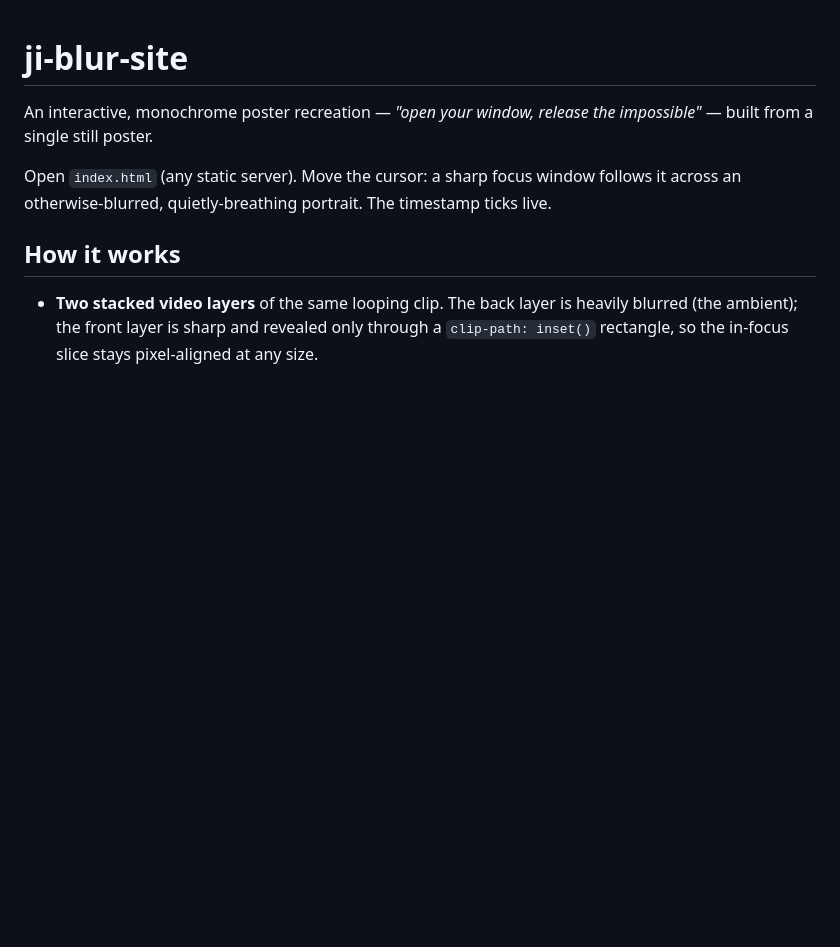
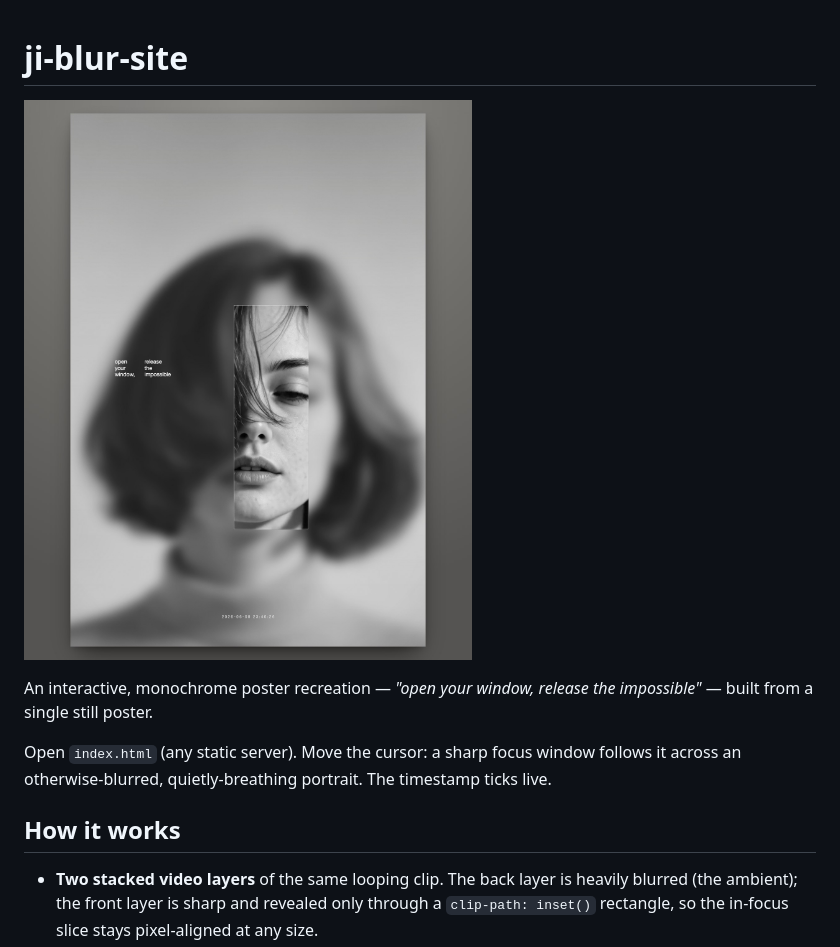
Before and after one commit to connerkward/ji-blur-site, a Markdown page: README.md, the part around the change. Rendered like a GitHub page; pictures changed too: assets/screenshot.jpg (added); blank space fills up the shorter version.

Commit message:
Add site screenshot to README

```diff
--- a/README.md
+++ b/README.md
@@ -1,4 +1,6 @@
 # ji-blur-site
+
+![ji-blur-site](assets/screenshot.jpg)
 
 An interactive, monochrome poster recreation — *"open your window, release the impossible"* — built from a single still poster.
 
```
